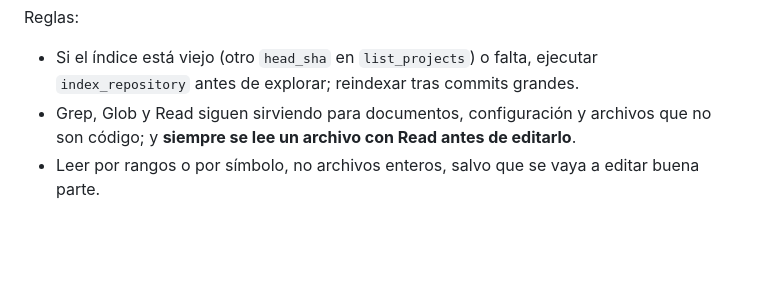
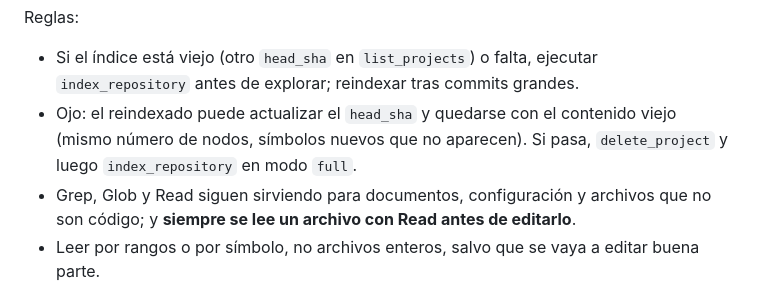
Before and after one commit to JonasJavier/Sistemas-de-prestamos, a Markdown page: CLAUDE.md, the part around the change. Drawn GitHub-style; blank space fills up the shorter version.

```diff
--- a/CLAUDE.md
+++ b/CLAUDE.md
@@ -36,6 +36,7 @@ Para entender o buscar código, **todo agente de IA usa primero el grafo de Code
 Reglas:
 
 - Si el índice está viejo (otro `head_sha` en `list_projects`) o falta, ejecutar `index_repository` antes de explorar; reindexar tras commits grandes.
+- Ojo: el reindexado puede actualizar el `head_sha` y quedarse con el contenido viejo (mismo número de nodos, símbolos nuevos que no aparecen). Si pasa, `delete_project` y luego `index_repository` en modo `full`.
 - Grep, Glob y Read siguen sirviendo para documentos, configuración y archivos que no son código; y **siempre se lee un archivo con Read antes de editarlo**.
 - Leer por rangos o por símbolo, no archivos enteros, salvo que se vaya a editar buena parte.
 
```
Also changed, not shown: docs/proyecto/10-plan-de-construccion.md (+4 -0 lines).
